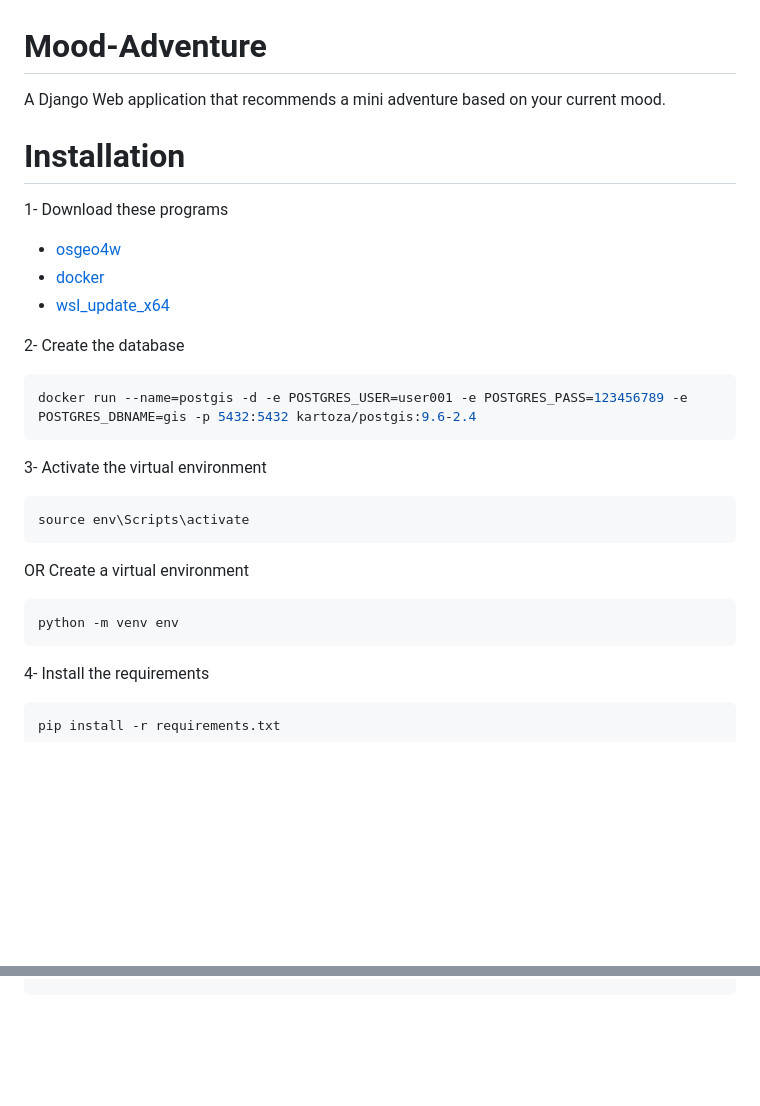
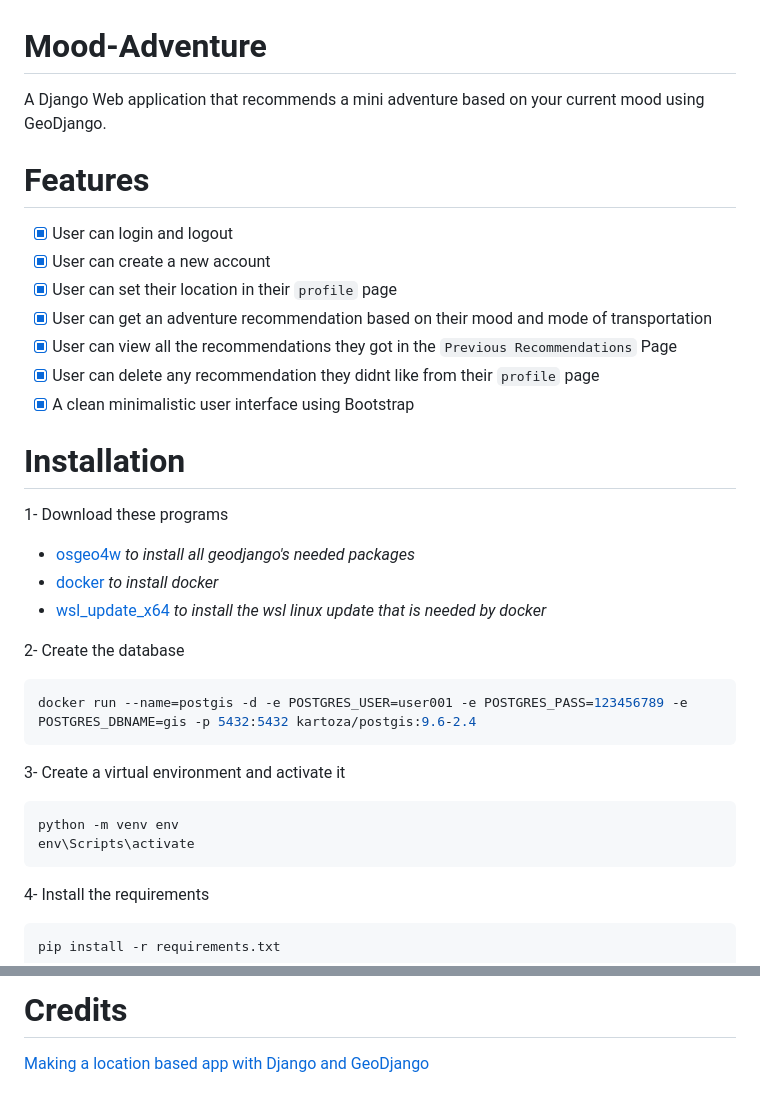
Before and after one commit to AhmadSci/Mood-Adventure, a Markdown page: README.md, 2 parts joined by grey strips. GitHub-like rendering; blank space fills up the shorter version.

````diff
--- a/README.md
+++ b/README.md
@@ -1,29 +1,34 @@
 
 # Mood-Adventure
 
-A Django Web application that recommends a mini adventure based on your current mood.
+A Django Web application that recommends a mini adventure based on your current mood using GeoDjango.
 
+# Features
+
+- [x] User can login and logout
+- [x] User can create a new account
+- [x] User can set their location in their `profile` page
+- [x] User can get an adventure recommendation based on their mood and mode of transportation
+- [x] User can view all the recommendations they got in the `Previous Recommendations` Page
+- [x] User can delete any recommendation they didnt like from their `profile` page
+- [x] A clean minimalistic user interface using Bootstrap
 
 # Installation
 
 1- Download these programs
-- [osgeo4w](https://trac.osgeo.org/osgeo4w/)
-- [docker](https://www.docker.com/products/docker-desktop/)
-- [wsl_update_x64](https://wslstorestorage.blob.core.windows.net/wslblob/wsl_update_x64.msi)
+- [osgeo4w](https://trac.osgeo.org/osgeo4w/) *to install all geodjango's needed packages*
+- [docker](https://www.docker.com/products/docker-desktop/) *to install docker*
+- [wsl_update_x64](https://wslstorestorage.blob.core.windows.net/wslblob/wsl_update_x64.msi) *to install the wsl linux update that is needed by docker*
 
 2- Create the database
 ```bash
 docker run --name=postgis -d -e POSTGRES_USER=user001 -e POSTGRES_PASS=123456789 -e POSTGRES_DBNAME=gis -p 5432:5432 kartoza/postgis:9.6-2.4
 ```
 
-3- Activate the virtual environment
-```bash
-source env\Scripts\activate
-```
-OR
-Create a virtual environment
+3- Create a virtual environment and activate it
 ```bash
 python -m venv env
+env\Scripts\activate
 ```
 
 4- Install the requirements
@@ -45,0 +66,3 @@ python manage.py runserver
+# Credits
+
+[Making a location based app with Django and GeoDjango](https://realpython.com/location-based-app-with-geodjango-tutorial/)
````
Also changed, not shown: other parts of README.md (+15 -0 lines), imgs/HomePage.png (added), imgs/Previous_Recommendations.png (added), imgs/Profile_Page.png (added), imgs/Recommendation_view.png (added), 1 other file.
